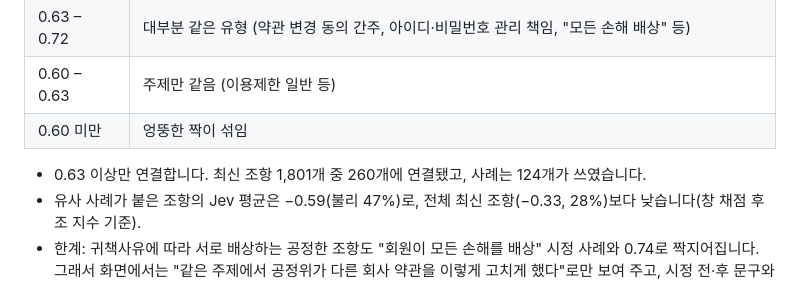
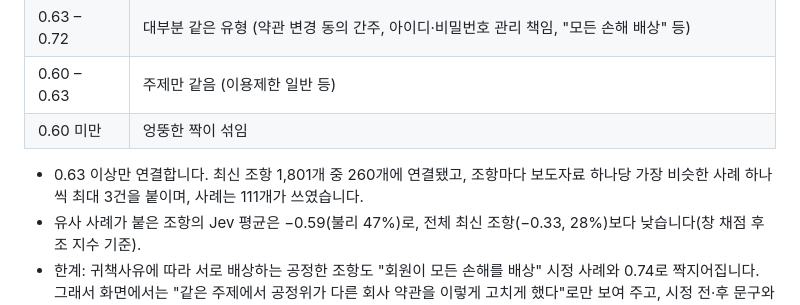
Before and after one commit to jinbumlee95/WhereIsMyTerms_OPEN, a Markdown page: EVALUATION.md, the part around the change. Drawn GitHub-style.

```diff
--- a/EVALUATION.md
+++ b/EVALUATION.md
@@ -184,7 +184,7 @@
 | 0.60 – 0.63 | 주제만 같음 (이용제한 일반 등) |
 | 0.60 미만 | 엉뚱한 짝이 섞임 |
 
-- 0.63 이상만 연결합니다. 최신 조항 1,801개 중 260개에 연결됐고, 사례는 124개가 쓰였습니다.
+- 0.63 이상만 연결합니다. 최신 조항 1,801개 중 260개에 연결됐고, 조항마다 보도자료 하나당 가장 비슷한 사례 하나씩 최대 3건을 붙이며, 사례는 111개가 쓰였습니다.
 - 유사 사례가 붙은 조항의 Jev 평균은 −0.59(불리 47%)로, 전체 최신 조항(−0.33, 28%)보다 낮습니다(창 채점 후 조 지수 기준).
 - 한계: 귀책사유에 따라 서로 배상하는 공정한 조항도 "회원이 모든 손해를 배상" 시정 사례와 0.74로 짝지어집니다. 그래서 화면에서는 "같은 주제에서 공정위가 다른 회사 약관을 이렇게 고치게 했다"로만 보여 주고, 시정 전·후 문구와 보도자료 링크를 함께 둡니다.
 
```
Also changed, not shown: docs/web-screenshot.png, 2 other files.
